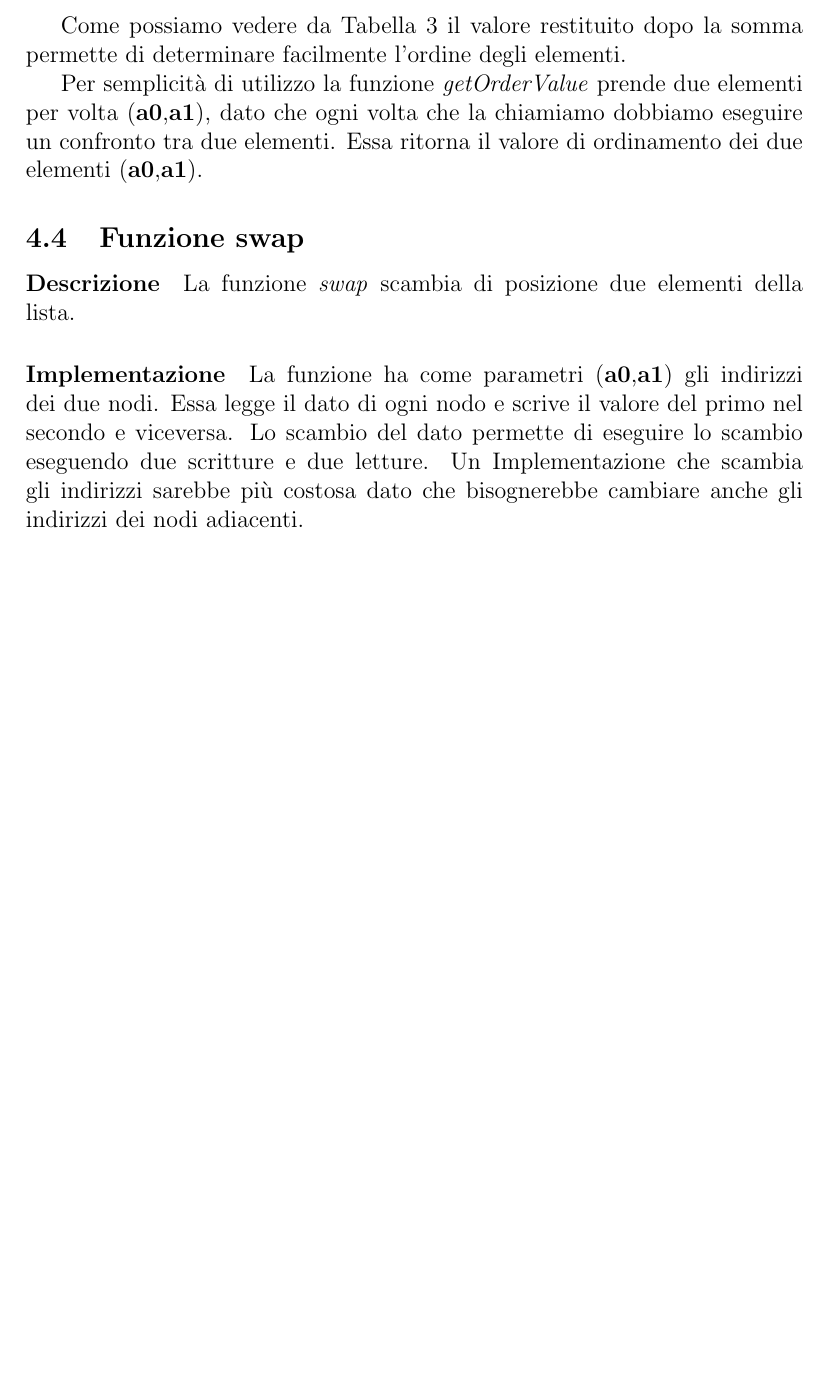
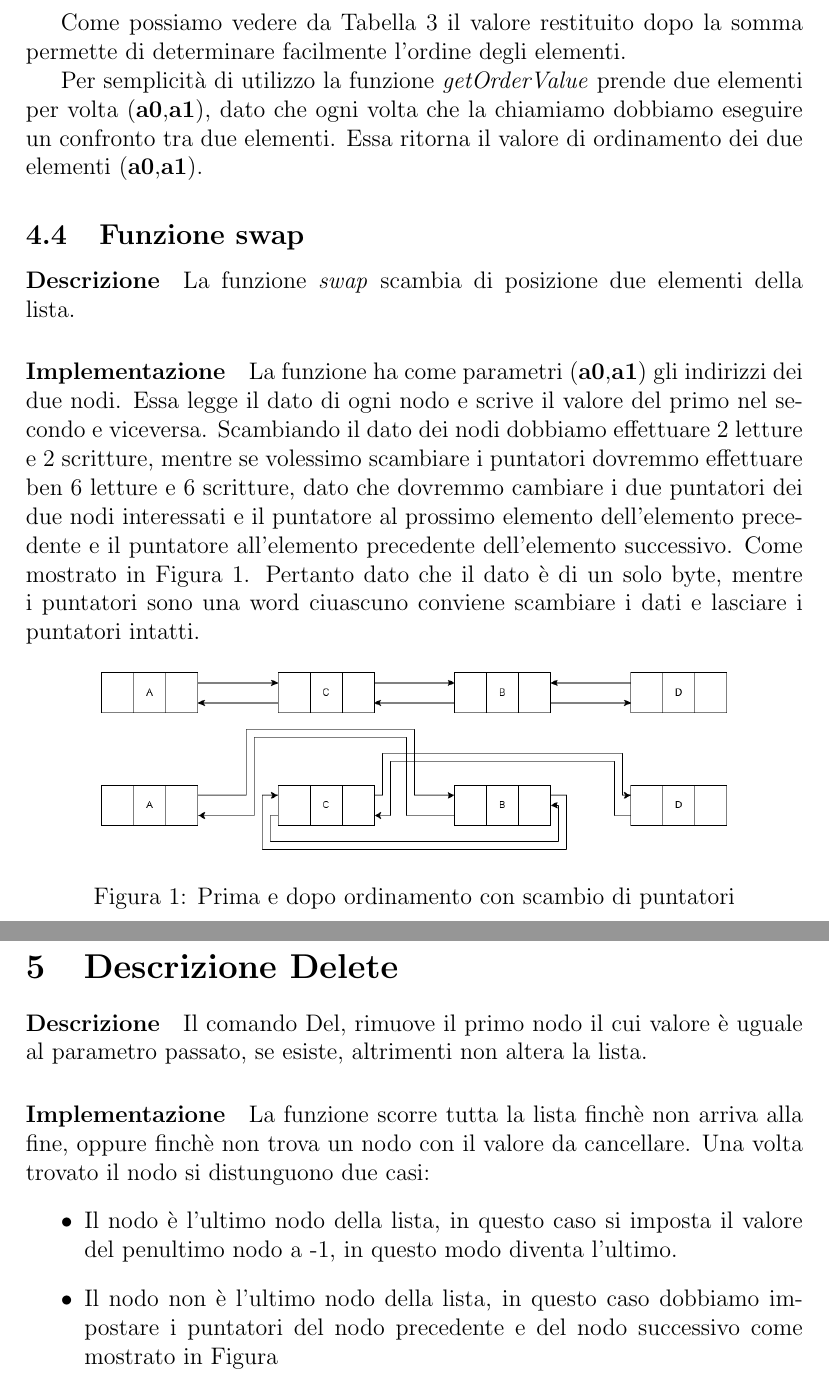
Before and after one commit to GiovanniPalmieri/Computer-Organizational-Project-20-21, a LaTeX document (documentation/main.tex, which reads documentation/sectionDel.tex, documentation/sectionSort.tex): part of page 8 of 8 before the commit and two parts of pages 8 and 9 of 9 after it, the two joined at a grey line, cut so that both start at the same text, the shorter picture padded with empty space. Compiled offline with pdfLaTeX.

Commit message:
started delete

```diff
--- a/documentation/main.tex
+++ b/documentation/main.tex
@@ -3,6 +3,7 @@
 \usepackage[italian]{babel}
 \usepackage{float}
 \usepackage{listings}
+\usepackage{graphicx}
 \restylefloat{table}
 
 \title{Relazione progetto Architettura degli elaboratori}
--- /dev/null
+++ b/documentation/sectionDel.tex
@@ -0,0 +1,15 @@
+\section{Descrizione Delete}
+
+\paragraph{Descrizione}
+Il comando Del, rimuove il primo nodo il cui valore è uguale al parametro passato,
+se esiste, altrimenti non altera la lista.
+
+\paragraph{Implementazione}
+La funzione scorre tutta la lista finchè non arriva alla fine, oppure finchè non trova
+un nodo con il valore da cancellare. Una volta trovato il nodo si distunguono due casi:
+\begin{itemize}
+    \item Il nodo è l'ultimo nodo della lista, in questo caso si imposta il valore
+    del penultimo nodo a -1, in questo modo diventa l'ultimo.
+    \item Il nodo non è l'ultimo nodo della lista, in questo caso dobbiamo impostare
+    i puntatori del nodo precedente e del nodo successivo come mostrato in Figura~
+\end{itemize}
--- a/documentation/sectionSort.tex
+++ b/documentation/sectionSort.tex
@@ -103,5 +103,16 @@ Essa ritorna il valore di ordinamento dei due elementi (\textbf{a0},\textbf{a1})
 \paragraph{Implementazione}
 La funzione ha come parametri (\textbf{a0},\textbf{a1}) gli indirizzi dei due nodi.
 Essa legge il dato di ogni nodo e scrive il valore del primo nel secondo e viceversa.
-Lo scambio del dato permette di eseguire lo scambio eseguendo due scritture e due letture.
-Un Implementazione che scambia gli indirizzi sarebbe più costosa dato che bisognerebbe cambiare anche gli indirizzi dei nodi adiacenti.
+Scambiando il dato dei nodi dobbiamo effettuare 2 letture e 2 scritture, mentre se volessimo
+scambiare i puntatori dovremmo effettuare ben 6 letture e 6 scritture, dato che dovremmo cambiare i due puntatori
+dei due nodi interessati e il puntatore al prossimo elemento dell'elemento precedente e il puntatore all'elemento precedente
+dell'elemento successivo. Come mostrato in Figura~\ref{fig:swap}. Pertanto dato che il dato è di un solo byte, mentre
+i puntatori sono una word ciuascuno conviene scambiare i dati e lasciare i puntatori intatti.
+
+
+\begin{figure}[h]
+    \centering
+    \includegraphics[scale=0.4]{diagrams/swap.png}
+    \caption{Prima e dopo ordinamento con scambio di puntatori}
+    \label{fig:swap}
+\end{figure}
```
Also changed, not shown: documentation/diagrams/swap.png (added), documentation/main.pdf, documentation/main.tex (2 more changed lines), documentation/sectionSort.tex (2 more changed lines), 9 other files.
